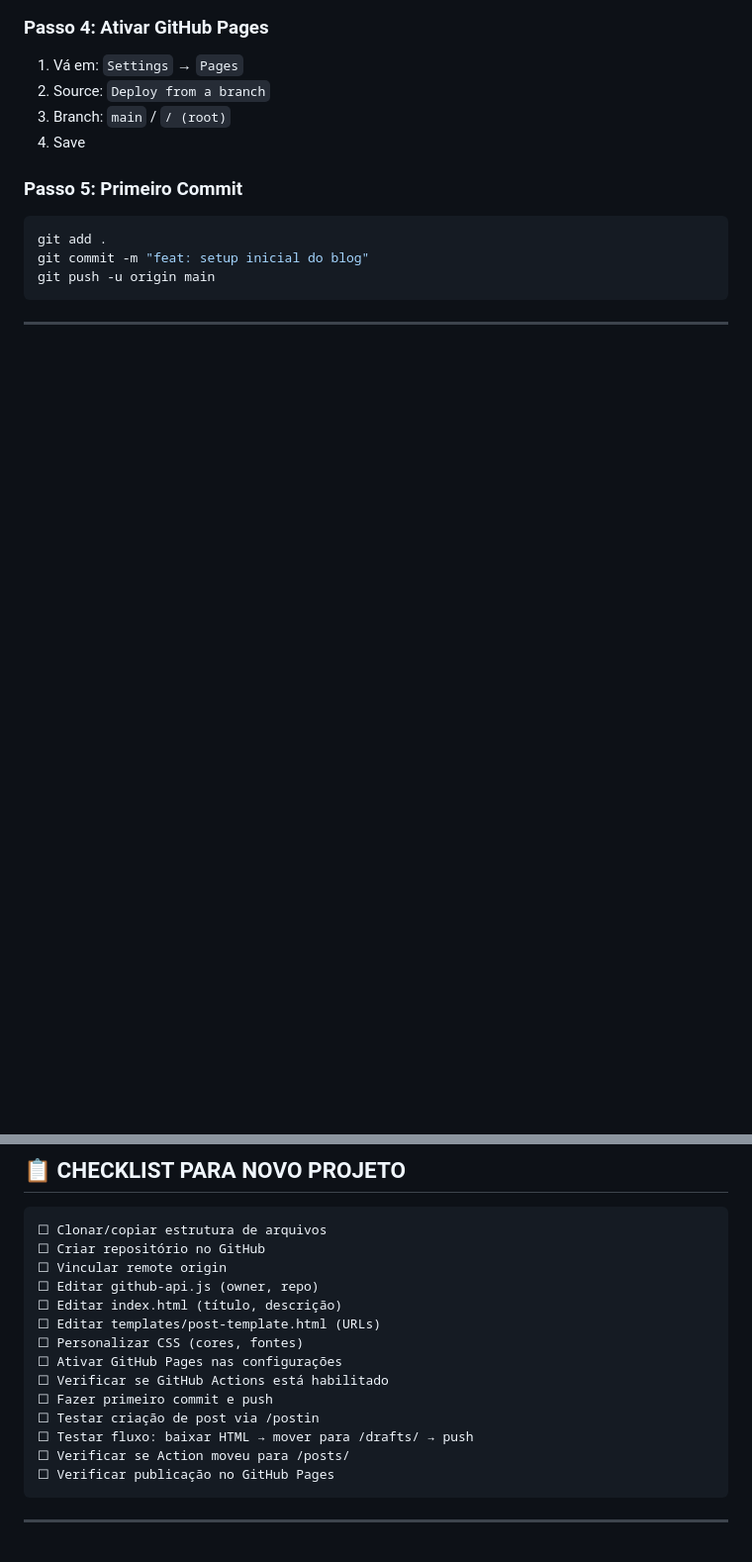
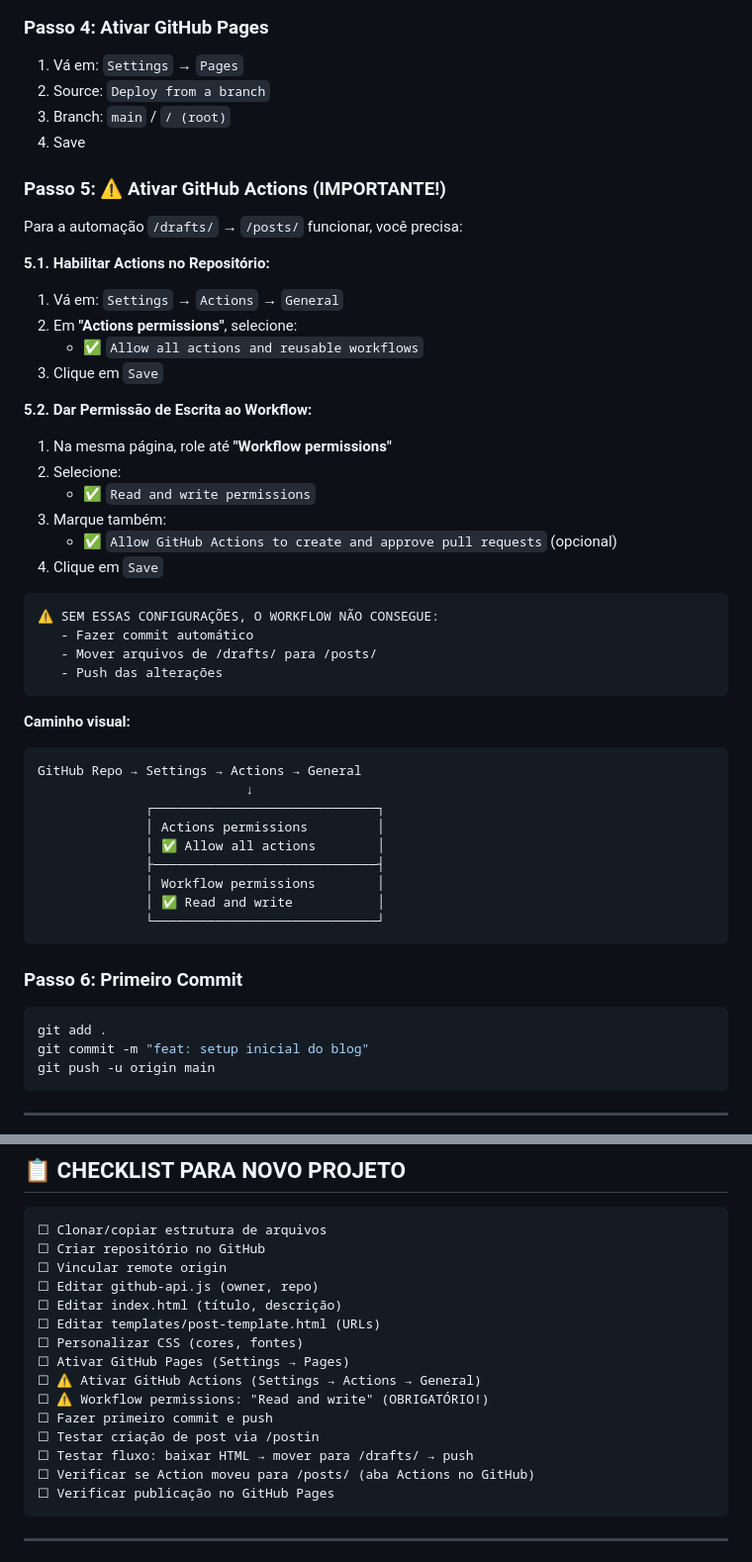
Before and after one commit to mediagrowthmkt-debug/protec-blog, a Markdown page: GUIA-REPLICACAO-PROJETO.md, 2 parts joined by grey strips. Shown at 99% size. GitHub-like rendering; blank space fills up the shorter version.

Commit message:
docs: adiciona instruções para ativar GitHub Actions e permissões

````diff
--- a/GUIA-REPLICACAO-PROJETO.md
+++ b/GUIA-REPLICACAO-PROJETO.md
@@ -424,7 +424,45 @@ return new GitHubBlogPublisher({
 3. Branch: `main` / `/ (root)`
 4. Save
 
-### Passo 5: Primeiro Commit
+### Passo 5: ⚠️ Ativar GitHub Actions (IMPORTANTE!)
+
+Para a automação `/drafts/` → `/posts/` funcionar, você precisa:
+
+**5.1. Habilitar Actions no Repositório:**
+1. Vá em: `Settings` → `Actions` → `General`
+2. Em **"Actions permissions"**, selecione:
+   - ✅ `Allow all actions and reusable workflows`
+3. Clique em `Save`
+
+**5.2. Dar Permissão de Escrita ao Workflow:**
+1. Na mesma página, role até **"Workflow permissions"**
+2. Selecione:
+   - ✅ `Read and write permissions`
+3. Marque também:
+   - ✅ `Allow GitHub Actions to create and approve pull requests` (opcional)
+4. Clique em `Save`
+
+```
+⚠️ SEM ESSAS CONFIGURAÇÕES, O WORKFLOW NÃO CONSEGUE:
+   - Fazer commit automático
+   - Mover arquivos de /drafts/ para /posts/
+   - Push das alterações
+```
+
+**Caminho visual:**
+```
+GitHub Repo → Settings → Actions → General
+                           ↓
+              ┌─────────────────────────────┐
+              │ Actions permissions         │
+              │ ✅ Allow all actions        │
+              ├─────────────────────────────┤
+              │ Workflow permissions        │
+              │ ✅ Read and write           │
+              └─────────────────────────────┘
+```
+
+### Passo 6: Primeiro Commit
 
 ```bash
 git add .
@@ -444,12 +482,13 @@ git push -u origin main
 ☐ Editar index.html (título, descrição)
 ☐ Editar templates/post-template.html (URLs)
 ☐ Personalizar CSS (cores, fontes)
-☐ Ativar GitHub Pages nas configurações
-☐ Verificar se GitHub Actions está habilitado
+☐ Ativar GitHub Pages (Settings → Pages)
+☐ ⚠️ Ativar GitHub Actions (Settings → Actions → General)
+☐ ⚠️ Workflow permissions: "Read and write" (OBRIGATÓRIO!)
 ☐ Fazer primeiro commit e push
 ☐ Testar criação de post via /postin
 ☐ Testar fluxo: baixar HTML → mover para /drafts/ → push
-☐ Verificar se Action moveu para /posts/
+☐ Verificar se Action moveu para /posts/ (aba Actions no GitHub)
 ☐ Verificar publicação no GitHub Pages
 ```
 
````
